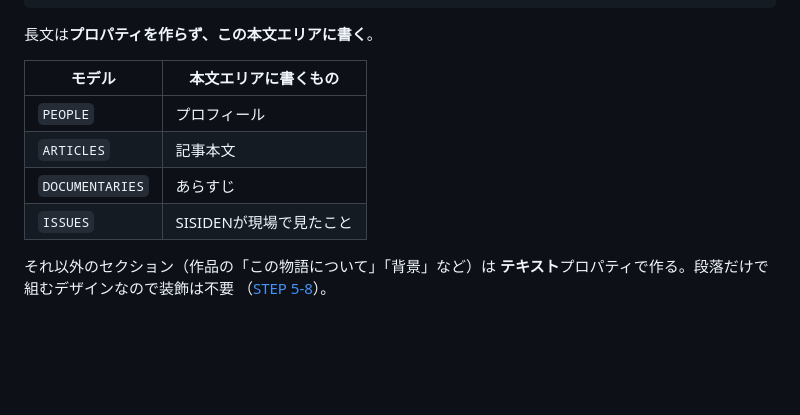
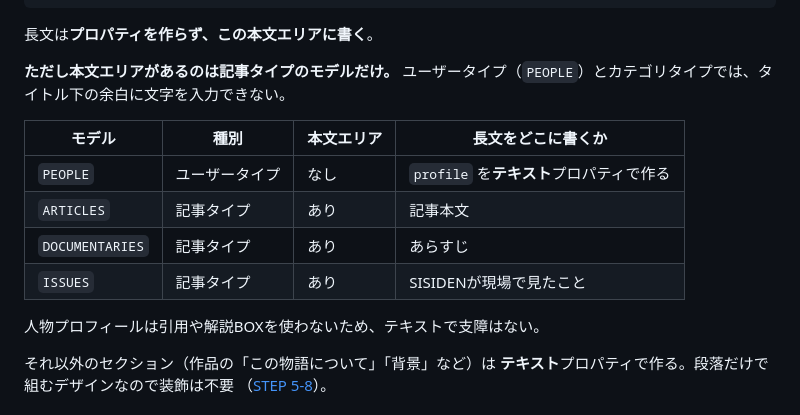
Before and after one commit to yoshiko-cmd/sisiden-hunter, a Markdown page: docs/sisiden-media/11-cms-quickstart.md, the part around the change. Drawn GitHub-style; blank space fills up the shorter version.

```diff
--- a/docs/sisiden-media/11-cms-quickstart.md
+++ b/docs/sisiden-media/11-cms-quickstart.md
@@ -229,12 +229,17 @@ DOCUMENTARIES, people,      登場人物,    参照,              PEOPLE,
 
 長文は**プロパティを作らず、この本文エリアに書く**。
 
-| モデル | 本文エリアに書くもの |
-|---|---|
-| `PEOPLE` | プロフィール |
-| `ARTICLES` | 記事本文 |
-| `DOCUMENTARIES` | あらすじ |
-| `ISSUES` | SISIDENが現場で見たこと |
+**ただし本文エリアがあるのは記事タイプのモデルだけ。**
+ユーザータイプ（`PEOPLE`）とカテゴリタイプでは、タイトル下の余白に文字を入力できない。
+
+| モデル | 種別 | 本文エリア | 長文をどこに書くか |
+|---|---|---|---|
+| `PEOPLE` | ユーザータイプ | なし | `profile` を**テキスト**プロパティで作る |
+| `ARTICLES` | 記事タイプ | あり | 記事本文 |
+| `DOCUMENTARIES` | 記事タイプ | あり | あらすじ |
+| `ISSUES` | 記事タイプ | あり | SISIDENが現場で見たこと |
+
+人物プロフィールは引用や解説BOXを使わないため、テキストで支障はない。
 
 それ以外のセクション（作品の「この物語について」「背景」など）は
 **テキスト**プロパティで作る。段落だけで組むデザインなので装飾は不要
```
Also changed, not shown: docs/sisiden-media/05-studio-cms-model.md (+12 -9 lines).
